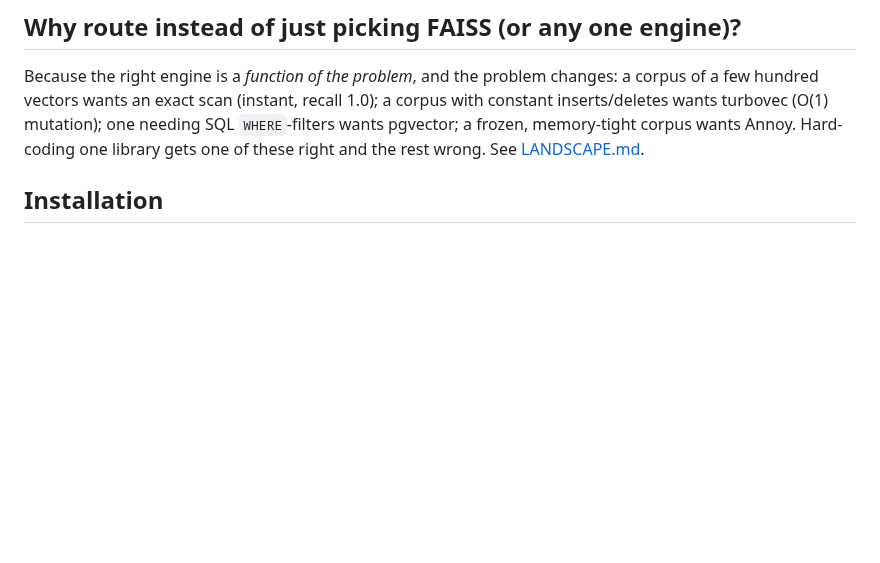
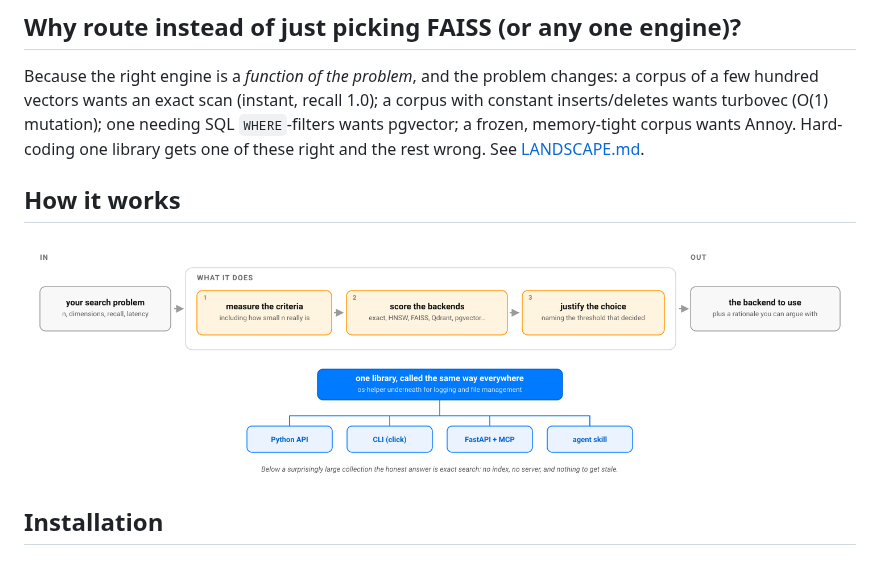
Before and after one commit to warith-harchaoui/ann-router, a Markdown page: README.md, the part around the change. Drawn GitHub-style; pictures changed too: assets/diagrams/how-it-works.png (added); blank space fills up the shorter version.

```diff
--- a/README.md
+++ b/README.md
@@ -96,6 +96,10 @@ corpus with constant inserts/deletes wants turbovec (O(1) mutation); one needing
 SQL `WHERE`-filters wants pgvector; a frozen, memory-tight corpus wants Annoy.
 Hard-coding one library gets one of these right and the rest wrong. See
 [LANDSCAPE.md](https://github.com/warith-harchaoui/ann-router/blob/main/LANDSCAPE.md).
+
+## How it works
+
+![How ann-router works: your search problem in, the backend that suits it out — with the reasoning attached](https://raw.githubusercontent.com/warith-harchaoui/ann-router/main/assets/diagrams/how-it-works.png)
 
 ## Installation
 
```
Also changed, not shown: LISEZMOI.md (+4 -0 lines), assets/diagrams/comment-ca-marche.png (added), 2 other files.
